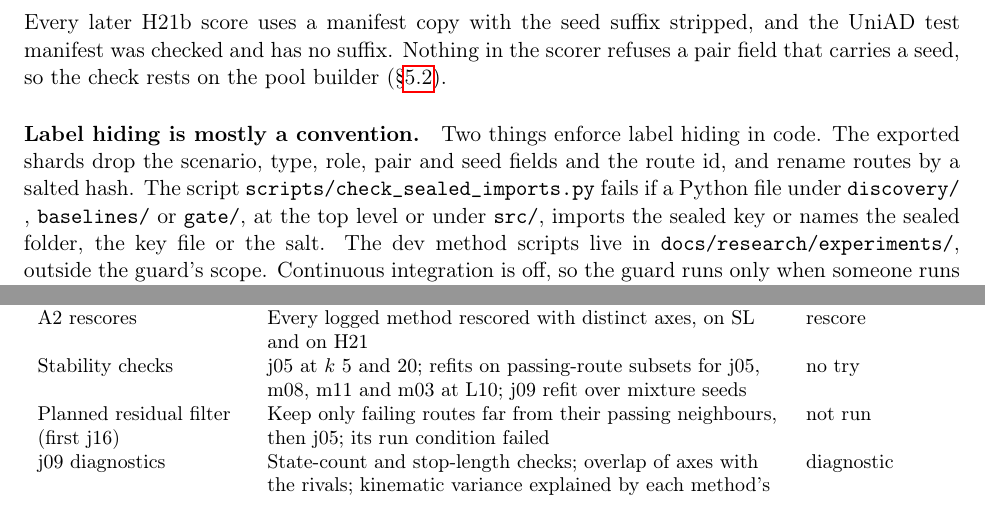
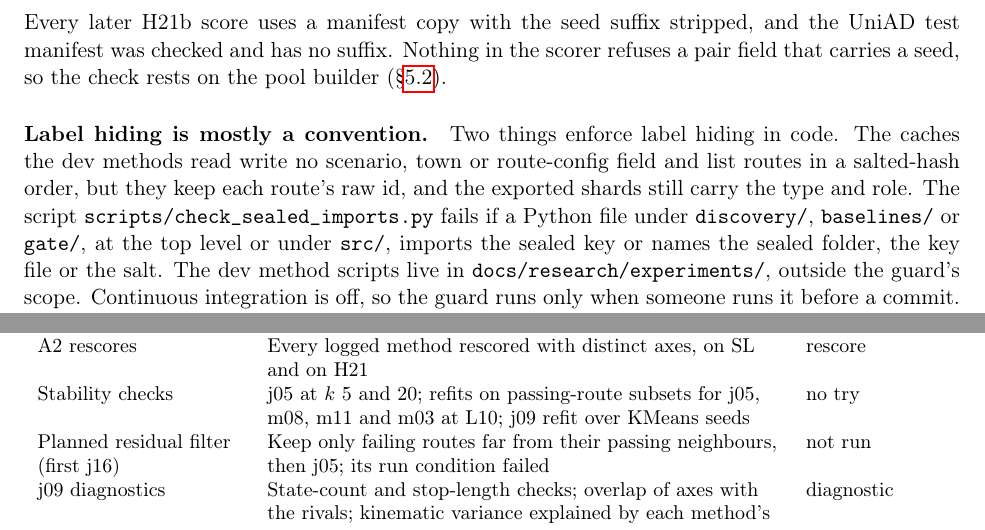
Before and after one commit to Christopher-Vu/HondaResearchInstitute, a LaTeX paper (docs/paper/main.tex, which reads docs/paper/appendix-tries.tex, docs/paper/limitations.tex): two parts of pages 19 and 25 of 28, joined at a grey line, cut so that both start at the same text. Compiled offline with pdfLaTeX.

Commit message:
apply partial limits/appendix fact-check, fix its line refs

```diff
--- a/docs/paper/appendix-tries.tex
+++ b/docs/paper/appendix-tries.tex
@@ -342,8 +342,8 @@ Rival rows & B3-behaviour, B3-kin, B7-pool, B3-infraction and m03 at L10 as comp
 Failure-timing check; m16 rerun & Failures grouped by how early they happened; m16 at 20 frames rerun after a name clash & diagnostic; rescore \\
 % source: VARIANTS.md:383-392, :424-435
 A2 rescores & Every logged method rescored with distinct axes, on SL and on H21 & rescore \\
-% source: VARIANTS.md:209-210, :258-264, :327-332
-Stability checks & j05 at $k$ 5 and 20; refits on passing-route subsets for j05, m08, m11 and m03 at L10; j09 refit over mixture seeds & no try \\
+% source: VARIANTS.md:209-210, :258-264, :327-332 (:328: j09 refit with KMeans seeds 1 to 10)
+Stability checks & j05 at $k$ 5 and 20; refits on passing-route subsets for j05, m08, m11 and m03 at L10; j09 refit over KMeans seeds & no try \\
 % source: VARIANTS.md:292-301
 Planned residual filter (first j16) & Keep only failing routes far from their passing neighbours, then j05; its run condition failed & not run \\
 % source: VARIANTS.md:310-312, :336-348
--- a/docs/paper/limitations.tex
+++ b/docs/paper/limitations.tex
@@ -94,12 +96,15 @@ the scorer refuses a pair field that carries a seed, so the check rests on the
 pool builder (\S\ref{sec:h21b}).
 
 \paragraph{Label hiding is mostly a convention.}
-% source: docs/prereg-fail2drive.md:68-71 (shards exported without label fields; salted-hash renaming)
+% source: docs/prereg-fail2drive.md:68-71 (the plan: shards exported without label fields, salted-hash renaming)
+% source: adapters/simlingo/export_activations.py:146-161; src/harness/shards.py:7-14 (shard sidecars keep route_id, base_id, scenario, practice_gaps, role)
+% source: docs/research/experiments/f2d-dev-simlingo/cache_pool.py:13-14, :32-33, :51, :68, :75; frames_pool.py:8-10, :134, :186 (salted row order, no scenario field, raw route_id kept)
 % source: scripts/check_sealed_imports.py:1-36 (guarded directories and forbidden patterns)
 % source: CONFLICTS.md:693-699 (C33: CI off, so the guard runs only by hand)
-Two things enforce label hiding in code. The exported shards drop the
-scenario, type, role, pair and seed fields and the route id, and rename routes
-by a salted hash. The script
+Two things enforce label hiding in code. The caches the dev methods read write
+no scenario, town or route-config field and list routes in a salted-hash
+order, but they keep each route's raw id, and the exported shards still carry
+the type and role. The script
 \code{scripts/check\_sealed\_imports.py} fails if a Python file under
 \code{discovery/}, \code{baselines/} or \code{gate/}, at the top level or
 under \code{src/}, imports the sealed key or names the sealed folder, the key
```
Also changed, not shown: docs/paper/appendix-tries.tex (2 more changed lines), docs/paper/limitations.tex (8 more changed lines).
